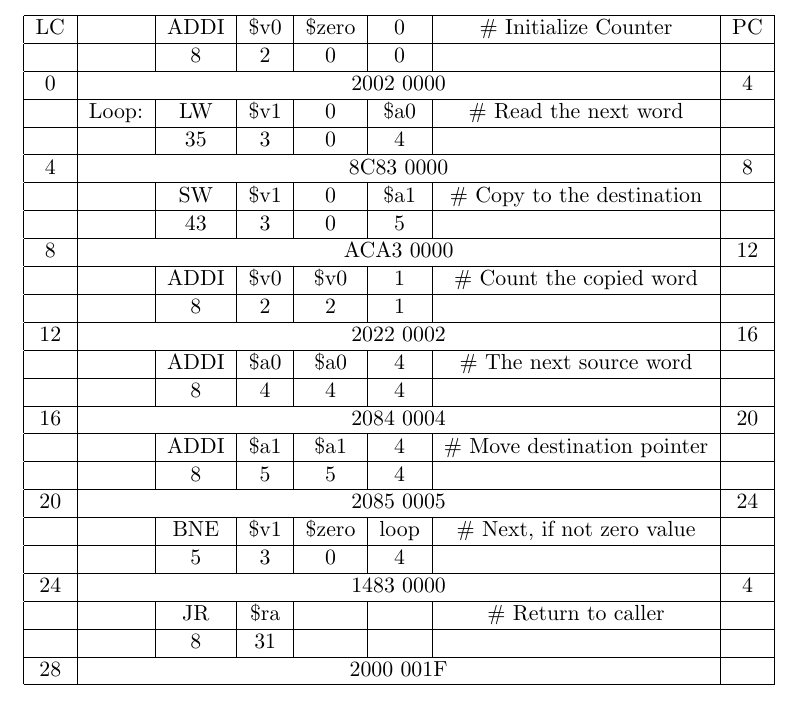
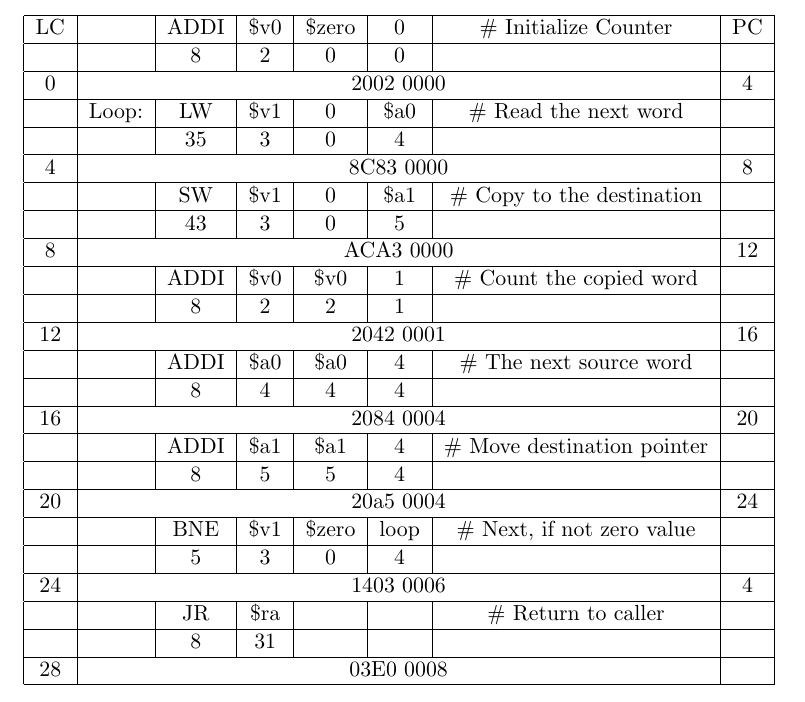
Before and after one commit to justincely/classwork, a LaTeX problem sheet (JHU/605.204.81.FA15_computer_organization/module_04/ely_assignment_4.tex): part of the page, cut so that both start at the same text. Compiled offline with pdfLaTeX.

Commit message:
revised assignment 4

```diff
--- a/JHU/605.204.81.FA15_computer_organization/module_04/ely_assignment_4.tex
+++ b/JHU/605.204.81.FA15_computer_organization/module_04/ely_assignment_4.tex
@@ -44,19 +44,19 @@ Justin Ely
      8   &   \multicolumn{6}{|c|}{ACA3 0000} & 12 \\ \hline
           & & ADDI & \$v0 & \$v0 & 1 & \# Count the copied word &  \\ \hline
           & & 8 & 2 & 2 & 1 &   &   \\ \hline
-     12   &   \multicolumn{6}{|c|}{2022 0002} & 16 \\ \hline
+     12   &   \multicolumn{6}{|c|}{2042 0001} & 16 \\ \hline
           & & ADDI & \$a0 & \$a0 & 4 & \# The next source word &  \\ \hline
           & & 8 & 4 & 4 & 4 &   &   \\ \hline
      16   &   \multicolumn{6}{|c|}{2084 0004} & 20 \\ \hline
           & & ADDI & \$a1 & \$a1 & 4 & \# Move destination pointer &  \\ \hline
           & & 8 & 5 & 5 & 4 &   &   \\ \hline
-     20   &   \multicolumn{6}{|c|}{2085 0005} & 24 \\ \hline
+     20   &   \multicolumn{6}{|c|}{20a5 0004} & 24 \\ \hline
           & & BNE& \$v1 & \$zero & loop & \# Next, if not zero value &  \\ \hline
           & & 5 & 3 & 0 & 4 &   &   \\ \hline
-     24   &   \multicolumn{6}{|c|}{1483 0000} & 4 \\ \hline
+     24   &   \multicolumn{6}{|c|}{1403 0006} & 4 \\ \hline
           & & JR & \$ra &  &  & \# Return to caller &  \\ \hline
           & & 8 & 31 & &  &   &   \\ \hline
-     28  &   \multicolumn{6}{|c|}{2000 001F} &  \\ \hline
+     28  &   \multicolumn{6}{|c|}{03E0 0008} &  \\ \hline
 \end{tabular}
 
 %%%%%%%%%%%%%%%%%%%%%%%%%%%%%%%%%%%%%%%%%%%%%%%%%%%%%%%%%%
```
Also changed, not shown: JHU/605.204.81.FA15_computer_organization/module_04/ely_assignment_4.pdf.
